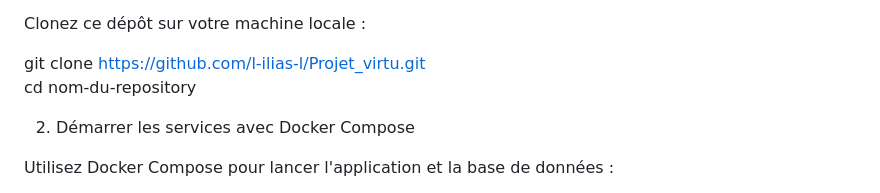
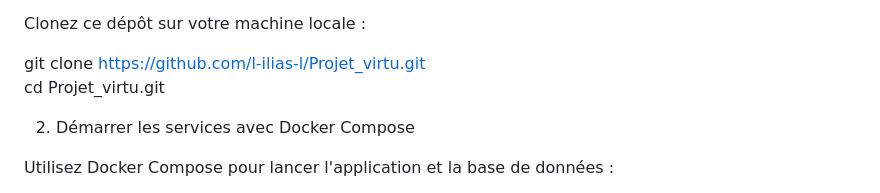
Before and after one commit to l-ilias-l/Projet_virtu, a Markdown page: README.md, the part around the change. GitHub-like rendering.

```diff
--- a/README.md
+++ b/README.md
@@ -32,7 +32,7 @@ Installation
 Clonez ce dépôt sur votre machine locale :
 
 git clone https://github.com/l-ilias-l/Projet_virtu.git
-cd nom-du-repository
+cd Projet_virtu.git
 
 2. Démarrer les services avec Docker Compose
 
```
